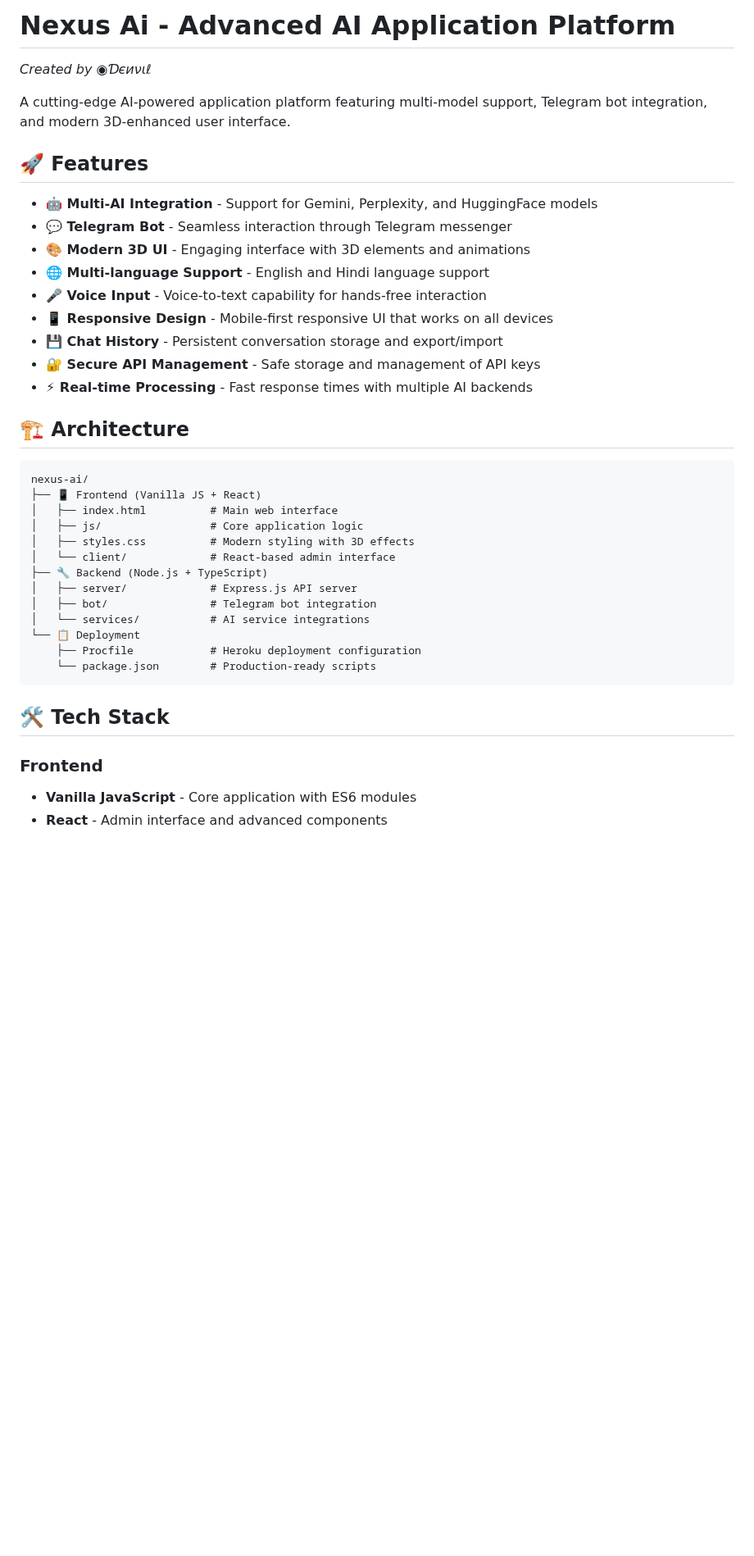
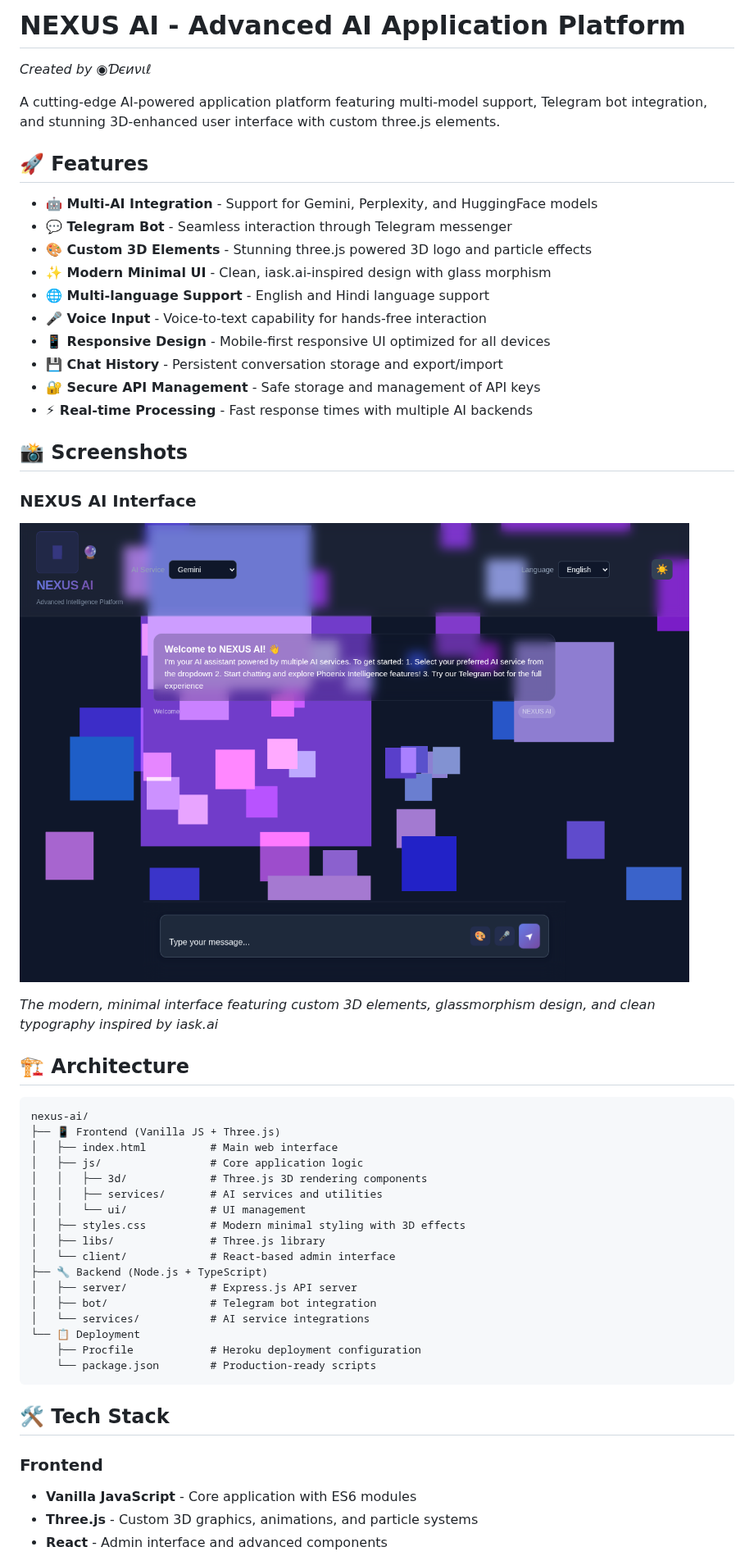
Before and after one commit to DenxVil/NexusAi, a Markdown page: README.md, the part around one of its changes. Shown at 82% size. Rendered like a GitHub page; pictures changed too: docs/images/nexus-ai-interface.png (added); blank space fills up the shorter version.

Commit message:
Complete NEXUS AI rebranding with 3D UI and documentation
Co-authored-by: DenxVil <190883878+DenxVil@users.noreply.github.com>

````diff
--- a/README.md
+++ b/README.md
@@ -1,29 +1,41 @@
-# Nexus Ai - Advanced AI Application Platform
+# NEXUS AI - Advanced AI Application Platform
 
 *Created by ◉Ɗєиνιℓ*
 
-A cutting-edge AI-powered application platform featuring multi-model support, Telegram bot integration, and modern 3D-enhanced user interface.
+A cutting-edge AI-powered application platform featuring multi-model support, Telegram bot integration, and stunning 3D-enhanced user interface with custom three.js elements.
 
 ## 🚀 Features
 
 - **🤖 Multi-AI Integration** - Support for Gemini, Perplexity, and HuggingFace models
 - **💬 Telegram Bot** - Seamless interaction through Telegram messenger
-- **🎨 Modern 3D UI** - Engaging interface with 3D elements and animations
+- **🎨 Custom 3D Elements** - Stunning three.js powered 3D logo and particle effects
+- **✨ Modern Minimal UI** - Clean, iask.ai-inspired design with glass morphism
 - **🌐 Multi-language Support** - English and Hindi language support
 - **🎤 Voice Input** - Voice-to-text capability for hands-free interaction
-- **📱 Responsive Design** - Mobile-first responsive UI that works on all devices
+- **📱 Responsive Design** - Mobile-first responsive UI optimized for all devices
 - **💾 Chat History** - Persistent conversation storage and export/import
 - **🔐 Secure API Management** - Safe storage and management of API keys
 - **⚡ Real-time Processing** - Fast response times with multiple AI backends
+
+## 📸 Screenshots
+
+### NEXUS AI Interface
+![NEXUS AI Interface](docs/images/nexus-ai-interface.png)
+
+*The modern, minimal interface featuring custom 3D elements, glassmorphism design, and clean typography inspired by iask.ai*
 
 ## 🏗️ Architecture
 
 ```
 nexus-ai/
-├── 📱 Frontend (Vanilla JS + React)
+├── 📱 Frontend (Vanilla JS + Three.js)
 │   ├── index.html          # Main web interface
 │   ├── js/                 # Core application logic
-│   ├── styles.css          # Modern styling with 3D effects
+│   │   ├── 3d/             # Three.js 3D rendering components
+│   │   ├── services/       # AI services and utilities
+│   │   └── ui/             # UI management
+│   ├── styles.css          # Modern minimal styling with 3D effects
+│   ├── libs/               # Three.js library
 │   └── client/             # React-based admin interface
 ├── 🔧 Backend (Node.js + TypeScript)
 │   ├── server/             # Express.js API server
@@ -38,4 +50,5 @@ nexus-ai/
 
 ### Frontend
 - **Vanilla JavaScript** - Core application with ES6 modules
+- **Three.js** - Custom 3D graphics, animations, and particle systems
 - **React** - Admin interface and advanced components
````
Also changed, not shown: other parts of README.md (+21 -12 lines), 2 other files.
